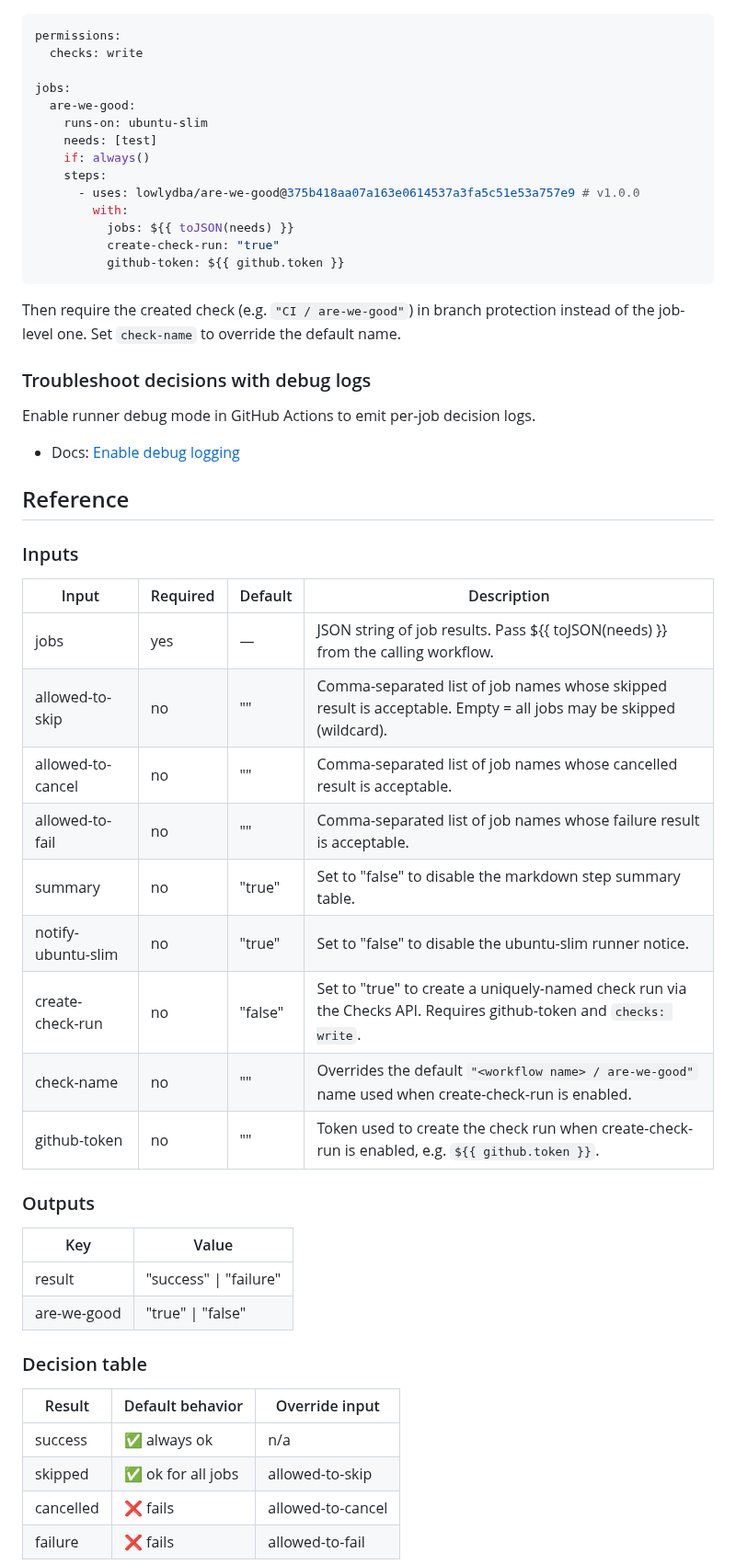
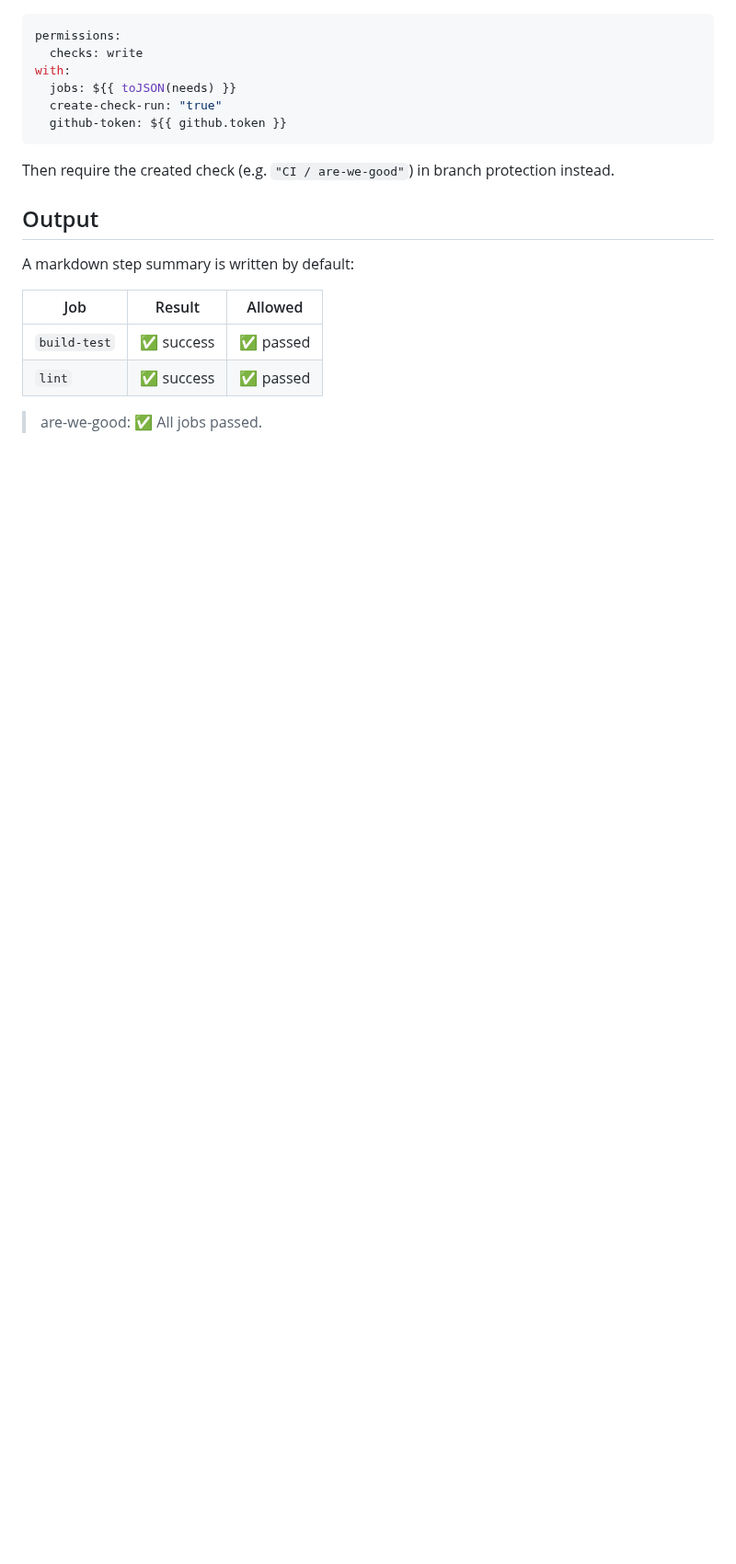
Before and after one commit to lowlydba/are-we-good, a Markdown page: README.md, the part around one of its changes. Shown at 92% size. Drawn GitHub-style; blank space fills up the shorter version.

````diff
--- a/README.md
+++ b/README.md
@@ -136,57 +62,22 @@ Set `create-check-run: "true"` (plus a token) to have the action create its own
 ```yaml
 permissions:
   checks: write
-
-jobs:
-  are-we-good:
-    runs-on: ubuntu-slim
-    needs: [test]
-    if: always()
-    steps:
-      - uses: lowlydba/are-we-good@375b418aa07a163e0614537a3fa5c51e53a757e9 # v1.0.0
-        with:
-          jobs: ${{ toJSON(needs) }}
-          create-check-run: "true"
-          github-token: ${{ github.token }}
+with:
+  jobs: ${{ toJSON(needs) }}
+  create-check-run: "true"
+  github-token: ${{ github.token }}
 ```
 
-Then require the created check (e.g. `"CI / are-we-good"`) in branch protection instead of the job-level one. Set `check-name` to override the default name.
+Then require the created check (e.g. `"CI / are-we-good"`) in branch protection instead.
 
-### Troubleshoot decisions with debug logs
+## Output
 
-Enable runner debug mode in GitHub Actions to emit per-job decision logs.
+A markdown step summary is written by default:
 
-- Docs: [Enable debug logging](https://docs.github.com/en/actions/monitoring-and-troubleshooting-workflows/enabling-debug-logging)
+| Job          | Result     | Allowed   |
+| ------------ | ---------- | --------- |
+| `build-test` | ✅ success | ✅ passed |
+| `lint`       | ✅ success | ✅ passed |
 
-## Reference
+> are-we-good: ✅ All jobs passed.
 
-### Inputs
-
-| Input              | Required | Default | Description                                                                                                       |
-| ------------------ | -------- | ------- | ----------------------------------------------------------------------------------------------------------------- |
-| jobs               | yes      | —       | JSON string of job results. Pass ${{ toJSON(needs) }} from the calling workflow.                                  |
-| allowed-to-skip    | no       | ""      | Comma-separated list of job names whose skipped result is acceptable. Empty = all jobs may be skipped (wildcard). |
-| allowed-to-cancel  | no       | ""      | Comma-separated list of job names whose cancelled result is acceptable.                                           |
-| allowed-to-fail    | no       | ""      | Comma-separated list of job names whose failure result is acceptable.                                             |
-| summary            | no       | "true"  | Set to "false" to disable the markdown step summary table.                                                        |
-| notify-ubuntu-slim | no       | "true"  | Set to "false" to disable the ubuntu-slim runner notice.                                                          |
-| create-check-run   | no       | "false" | Set to "true" to create a uniquely-named check run via the Checks API. Requires github-token and `checks: write`. |
-| check-name         | no       | ""      | Overrides the default `"<workflow name> / are-we-good"` name used when create-check-run is enabled.               |
-| github-token       | no       | ""      | Token used to create the check run when create-check-run is enabled, e.g. `${{ github.token }}`.                 |
-
-### Outputs
-
-| Key         | Value                  |
-| ----------- | ---------------------- |
-| result      | "success" \| "failure" |
-| are-we-good | "true" \| "false"      |
-
-### Decision table
-
-| Result    | Default behavior   | Override input    |
-| --------- | ------------------ | ----------------- |
-| success   | ✅ always ok       | n/a               |
-| skipped   | ✅ ok for all jobs | allowed-to-skip   |
-| cancelled | ❌ fails           | allowed-to-cancel |
-| failure   | ❌ fails           | allowed-to-fail   |
-
````
Also changed, not shown: other parts of README.md (+24 -127 lines), assets/github-summary-screenshot.png (deleted), assets/log-output-screenshot.png.
